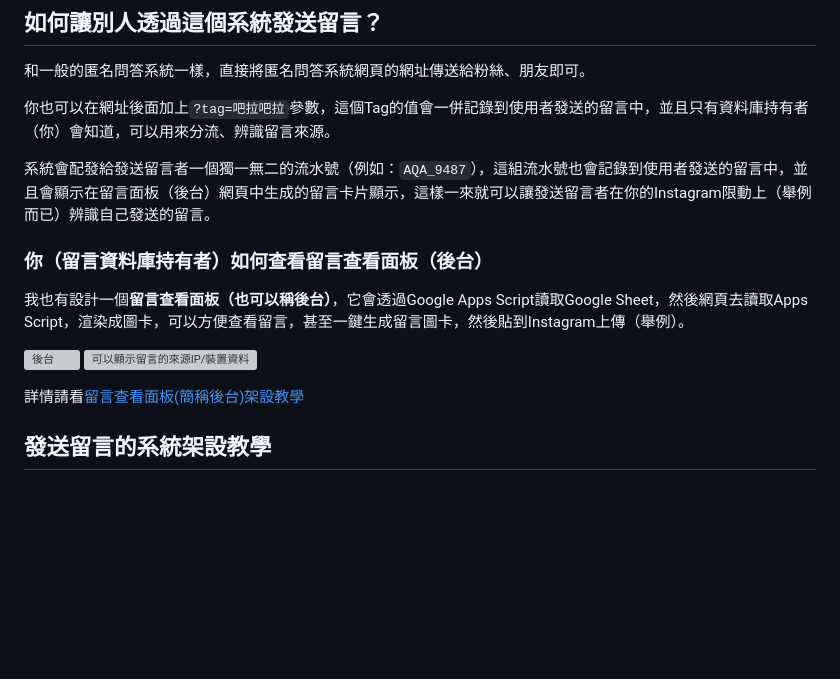
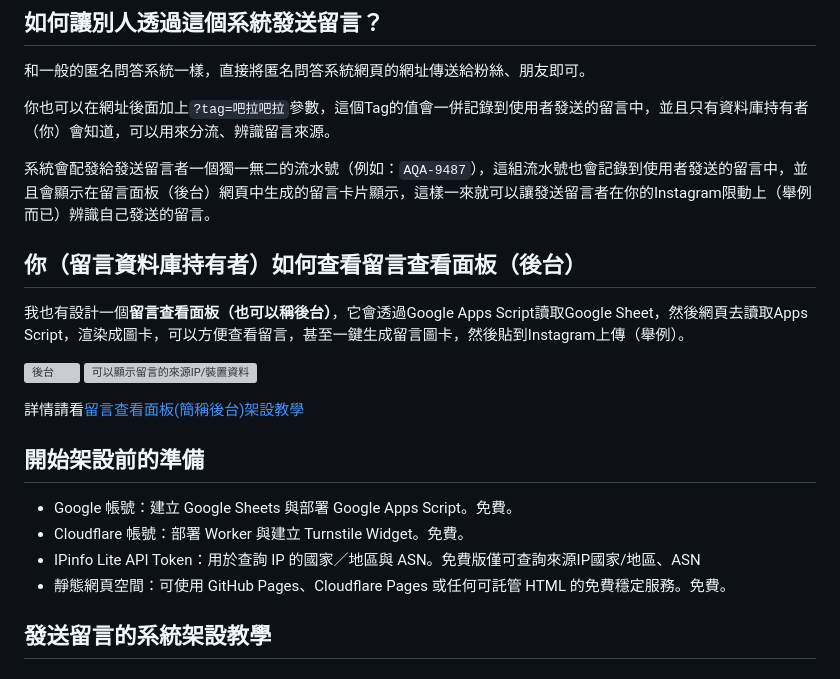
Before and after one commit to AiixiBear/aqa_system, a Markdown page: README.md, the part around the change. Drawn GitHub-style; blank space fills up the shorter version; grey boxes are pictures that could not be loaded.

Commit message:
修正README中的流水號格式，調整標題層級，增添架設前準備的相關說明

```diff
--- a/README.md
+++ b/README.md
@@ -26,10 +26,10 @@
 
 你也可以在網址後面加上`?tag=吧拉吧拉`參數，這個Tag的值會一併記錄到使用者發送的留言中，並且只有資料庫持有者（你）會知道，可以用來分流、辨識留言來源。
 
-系統會配發給發送留言者一個獨一無二的流水號（例如：`AQA_9487`），這組流水號也會記錄到使用者發送的留言中，並且會顯示在留言面板（後台）網頁中生成的留言卡片顯示，這樣一來就可以讓發送留言者在你的Instagram限動上（舉例而已）辨識自己發送的留言。
+系統會配發給發送留言者一個獨一無二的流水號（例如：`AQA-9487`），這組流水號也會記錄到使用者發送的留言中，並且會顯示在留言面板（後台）網頁中生成的留言卡片顯示，這樣一來就可以讓發送留言者在你的Instagram限動上（舉例而已）辨識自己發送的留言。
 
 
-### 你（留言資料庫持有者）如何查看留言查看面板（後台）
+## 你（留言資料庫持有者）如何查看留言查看面板（後台）
 
 我也有設計一個**留言查看面板（也可以稱後台）**，它會透過Google Apps Script讀取Google Sheet，然後網頁去讀取Apps Script，渲染成圖卡，可以方便查看留言，甚至一鍵生成留言圖卡，然後貼到Instagram上傳（舉例）。
 
@@ -37,6 +37,13 @@
 ![可以顯示留言的來源IP/裝置資料](/readme_images/panel_show_info.webp)
 
 詳情請看[留言查看面板(簡稱後台)架設教學](#留言查看面板簡稱後台架設教學)
+
+## 開始架設前的準備
+
+- Google 帳號：建立 Google Sheets 與部署 Google Apps Script。免費。
+- Cloudflare 帳號：部署 Worker 與建立 Turnstile Widget。免費。
+- IPinfo Lite API Token：用於查詢 IP 的國家／地區與 ASN。免費版僅可查詢來源IP國家/地區、ASN
+- 靜態網頁空間：可使用 GitHub Pages、Cloudflare Pages 或任何可託管 HTML 的免費穩定服務。免費。
 
 ## 發送留言的系統架設教學
 
```
